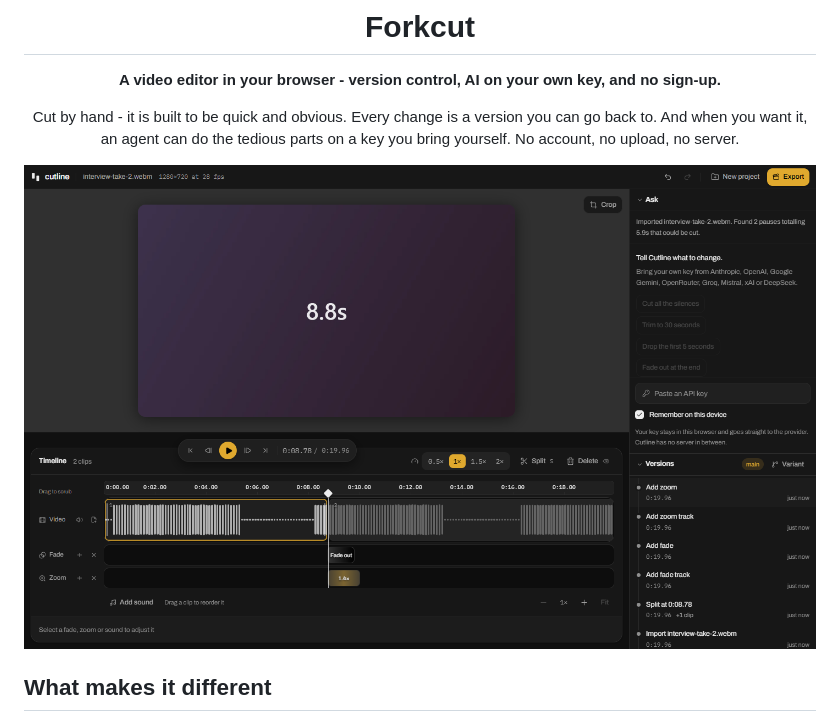
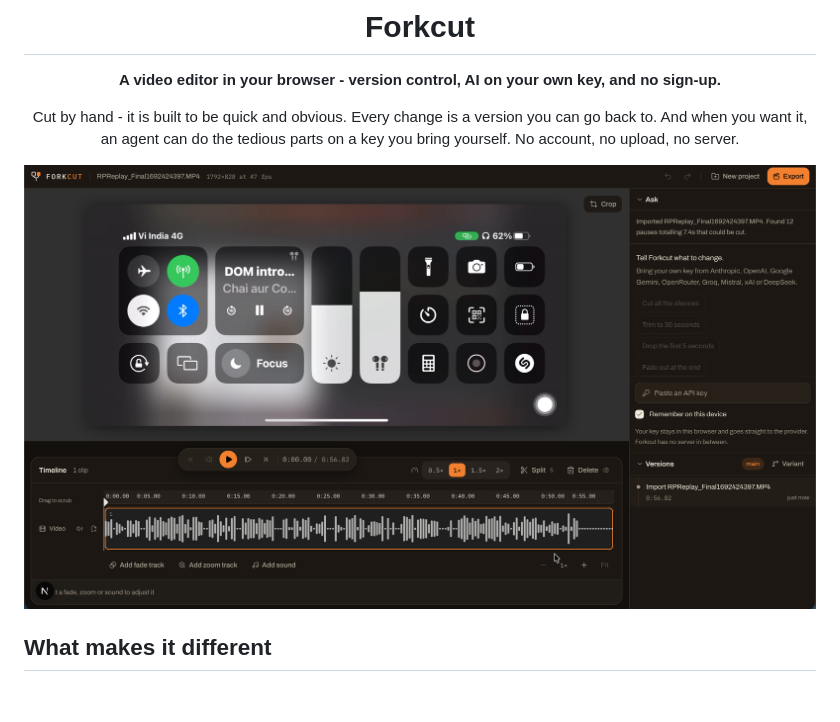
Before and after one commit to KuntalRathod/forkcut, a Markdown page: README.md, the part around the change. Rendered like a GitHub page; pictures changed too: docs/editor.png (deleted), docs/forkcut-img.png (added); blank space fills up the shorter version.

```diff
--- a/README.md
+++ b/README.md
@@ -10,7 +10,7 @@ Cut by hand - it is built to be quick and obvious. Every change is a version you
 
 </div>
 
-![The Forkcut editor: two clips with waveforms on the timeline, a fade and a punch-in on their own lanes, and the version history alongside](docs/editor.png)
+![The Forkcut editor: an imported screen recording in the preview, its waveform on the timeline, the Ask panel for AI edits, and the version history alongside](docs/forkcut-img.png)
 
 ## What makes it different
 
```
Also changed, not shown: docs/logo-social.png (deleted).
